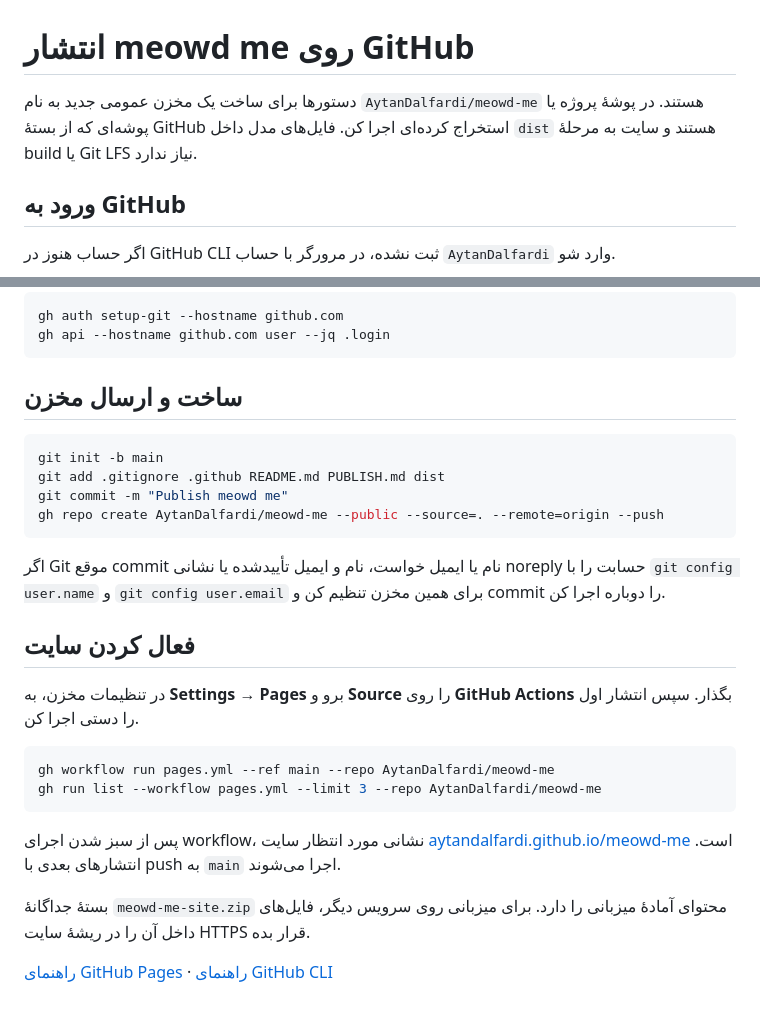
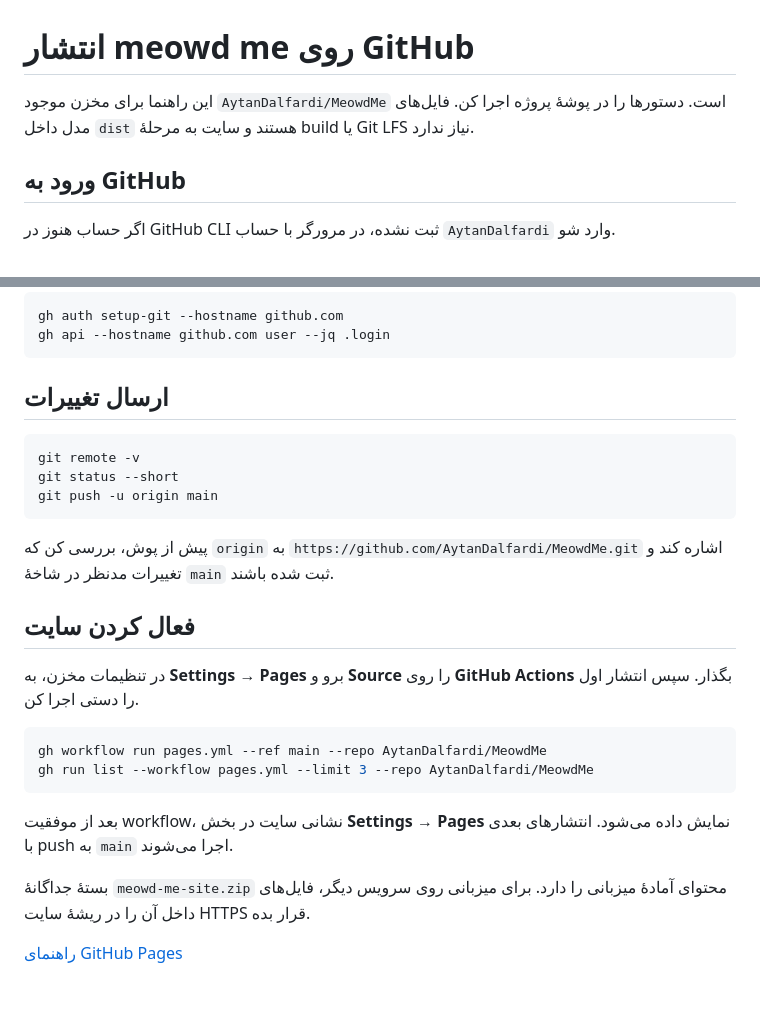
Before and after one commit to AytanDalfardi/MeowdMe, a Markdown page: PUBLISH.md, 2 parts joined by grey strips. Rendered like a GitHub page.

````diff
--- a/PUBLISH.md
+++ b/PUBLISH.md
@@ -1,6 +1,6 @@
 # انتشار meowd me روی GitHub
 
-دستورها برای ساخت یک مخزن عمومی جدید به نام `AytanDalfardi/meowd-me` هستند. در پوشهٔ پروژه یا پوشه‌ای که از بستهٔ GitHub استخراج کرده‌ای اجرا کن. فایل‌های مدل داخل `dist` هستند و سایت به مرحلهٔ build یا Git LFS نیاز ندارد.
+این راهنما برای مخزن موجود `AytanDalfardi/MeowdMe` است. دستورها را در پوشهٔ پروژه اجرا کن. فایل‌های مدل داخل `dist` هستند و سایت به مرحلهٔ build یا Git LFS نیاز ندارد.
 
 ## ورود به GitHub
 
@@ -17,28 +17,27 @@ gh auth setup-git --hostname github.com
 gh api --hostname github.com user --jq .login
 ```
 
-## ساخت و ارسال مخزن
+## ارسال تغییرات
 
 ```sh
-git init -b main
-git add .gitignore .github README.md PUBLISH.md dist
-git commit -m "Publish meowd me"
-gh repo create AytanDalfardi/meowd-me --public --source=. --remote=origin --push
+git remote -v
+git status --short
+git push -u origin main
 ```
 
-اگر Git موقع commit نام یا ایمیل خواست، نام و ایمیل تأییدشده یا نشانی noreply حسابت را با `git config user.name` و `git config user.email` برای همین مخزن تنظیم کن و commit را دوباره اجرا کن.
+پیش از پوش، بررسی کن که `origin` به `https://github.com/AytanDalfardi/MeowdMe.git` اشاره کند و تغییرات مدنظر در شاخهٔ `main` ثبت شده باشند.
 
 ## فعال کردن سایت
 
 در تنظیمات مخزن، به **Settings → Pages** برو و **Source** را روی **GitHub Actions** بگذار. سپس انتشار اول را دستی اجرا کن.
 
 ```sh
-gh workflow run pages.yml --ref main --repo AytanDalfardi/meowd-me
-gh run list --workflow pages.yml --limit 3 --repo AytanDalfardi/meowd-me
+gh workflow run pages.yml --ref main --repo AytanDalfardi/MeowdMe
+gh run list --workflow pages.yml --limit 3 --repo AytanDalfardi/MeowdMe
 ```
 
-پس از سبز شدن اجرای workflow، نشانی مورد انتظار سایت [aytandalfardi.github.io/meowd-me](https://aytandalfardi.github.io/meowd-me/) است. انتشارهای بعدی با push به `main` اجرا می‌شوند.
+بعد از موفقیت workflow، نشانی سایت در بخش **Settings → Pages** نمایش داده می‌شود. انتشارهای بعدی با push به `main` اجرا می‌شوند.
 
 بستهٔ جداگانهٔ `meowd-me-site.zip` محتوای آمادهٔ میزبانی را دارد. برای میزبانی روی سرویس دیگر، فایل‌های داخل آن را در ریشهٔ سایت HTTPS قرار بده.
 
-[راهنمای GitHub Pages](https://docs.github.com/en/pages/getting-started-with-github-pages/configuring-a-publishing-source-for-your-github-pages-site) · [راهنمای GitHub CLI](https://cli.github.com/manual/gh_repo_create)
+[راهنمای GitHub Pages](https://docs.github.com/en/pages/getting-started-with-github-pages/configuring-a-publishing-source-for-your-github-pages-site)
````
Also changed, not shown: README.md (+69 -20 lines), docs/studio-preview.png (added).
